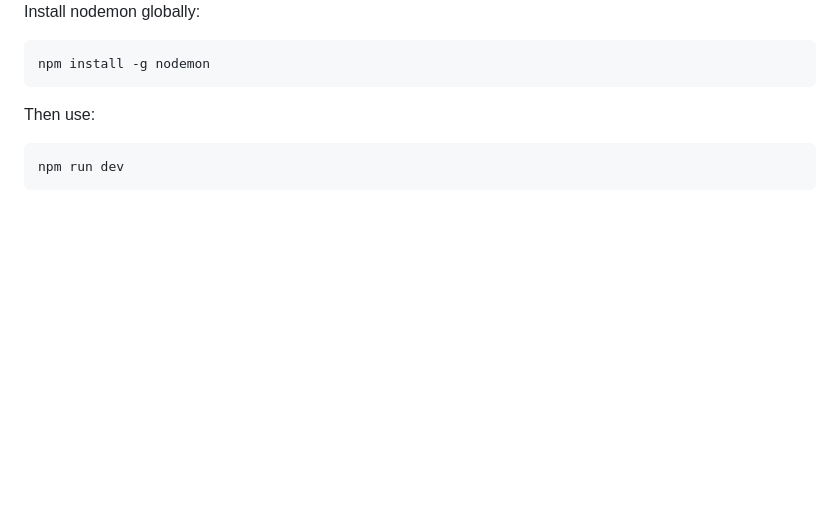
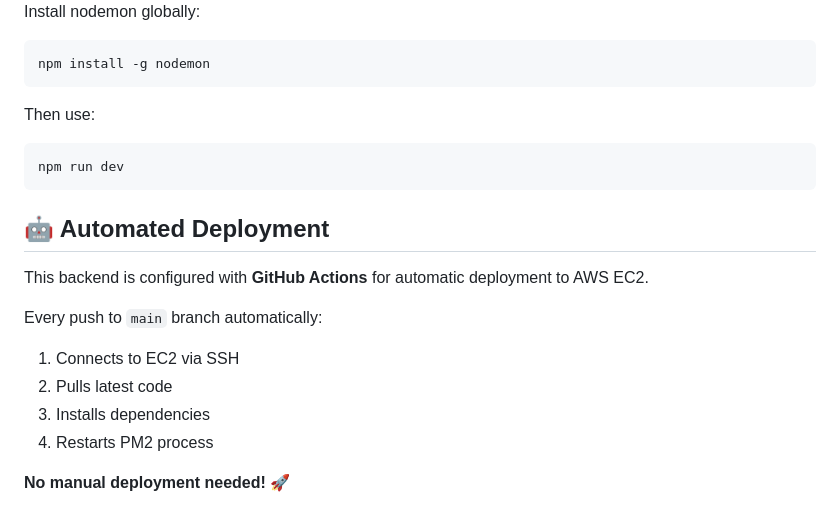
Before and after one commit to Jonjos95/Project-Manager, a Markdown page: backend/README.md, the part around the change. GitHub-like rendering; blank space fills up the shorter version.

Commit message:
Add automated deployment section to backend README
- Document GitHub Actions auto-deployment feature
- Test automated deployment workflow

````diff
--- a/backend/README.md
+++ b/backend/README.md
@@ -216,3 +216,15 @@ Then use:
 ```bash
 npm run dev
 ```
+
+## 🤖 Automated Deployment
+
+This backend is configured with **GitHub Actions** for automatic deployment to AWS EC2.
+
+Every push to `main` branch automatically:
+1. Connects to EC2 via SSH
+2. Pulls latest code
+3. Installs dependencies
+4. Restarts PM2 process
+
+**No manual deployment needed!** 🚀
````
